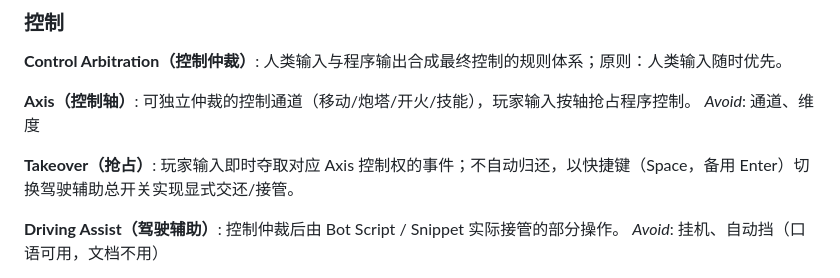
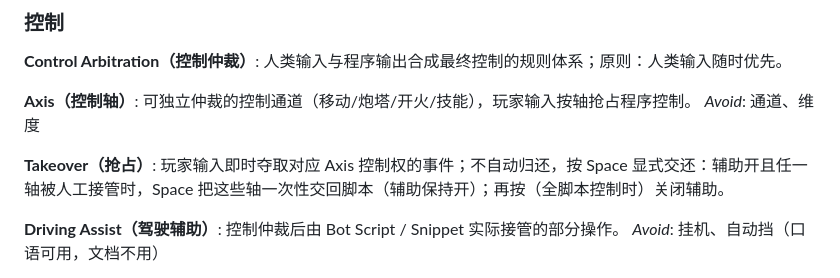
Before and after one commit to modenicheng/oh-my-bot, a Markdown page: CONTEXT.md, the part around the change. GitHub-like rendering.

Commit message:
docs: update takeover wording for single-Space restore

```diff
--- a/CONTEXT.md
+++ b/CONTEXT.md
@@ -73,7 +73,7 @@ _Avoid_: 队友（本游戏无队伍概念，FFA）
 _Avoid_: 通道、维度
 
 **Takeover（抢占）**:
-玩家输入即时夺取对应 Axis 控制权的事件；不自动归还，以快捷键（Space，备用 Enter）切换驾驶辅助总开关实现显式交还/接管。
+玩家输入即时夺取对应 Axis 控制权的事件；不自动归还，按 Space 显式交还：辅助开且任一轴被人工接管时，Space 把这些轴一次性交回脚本（辅助保持开）；再按（全脚本控制时）关闭辅助。
 
 **Driving Assist（驾驶辅助）**:
 控制仲裁后由 Bot Script / Snippet 实际接管的部分操作。
```
Also changed, not shown: 1 other file.
